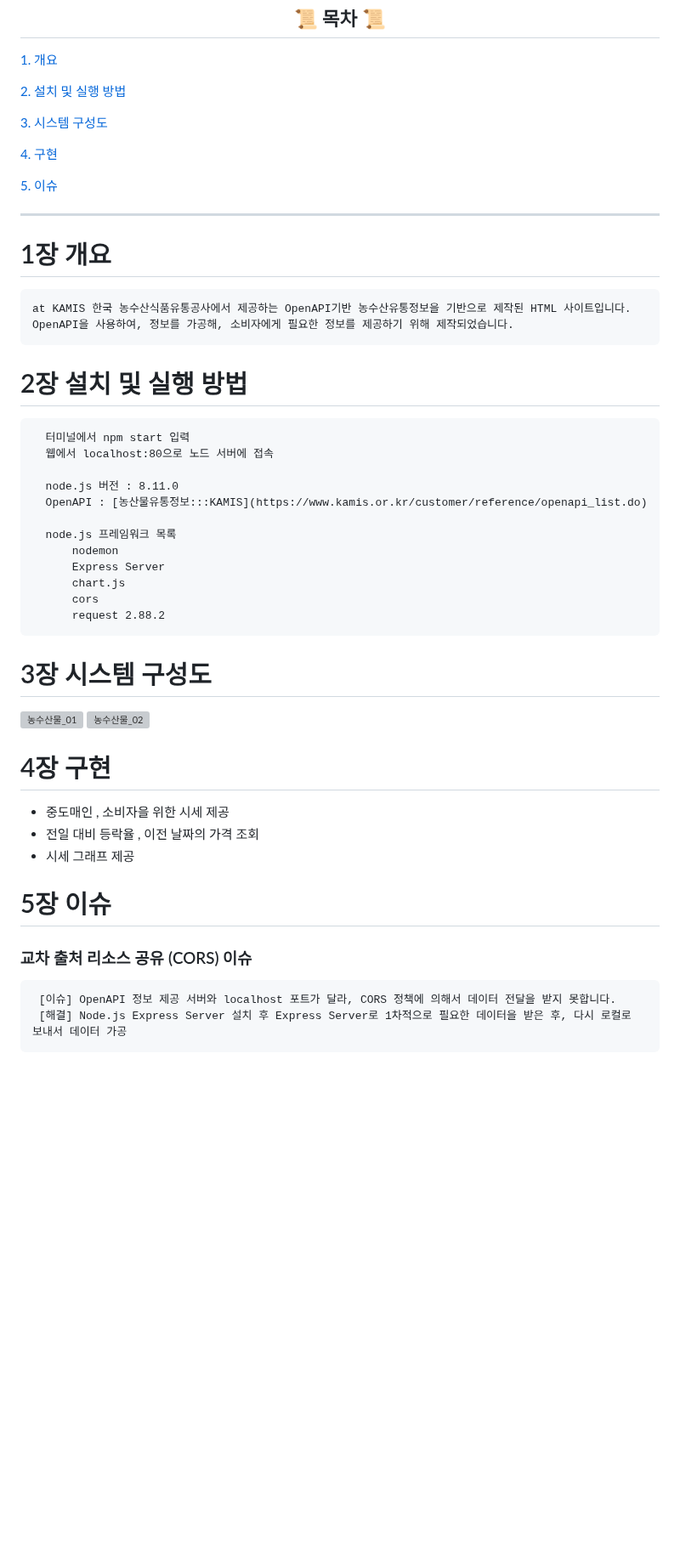
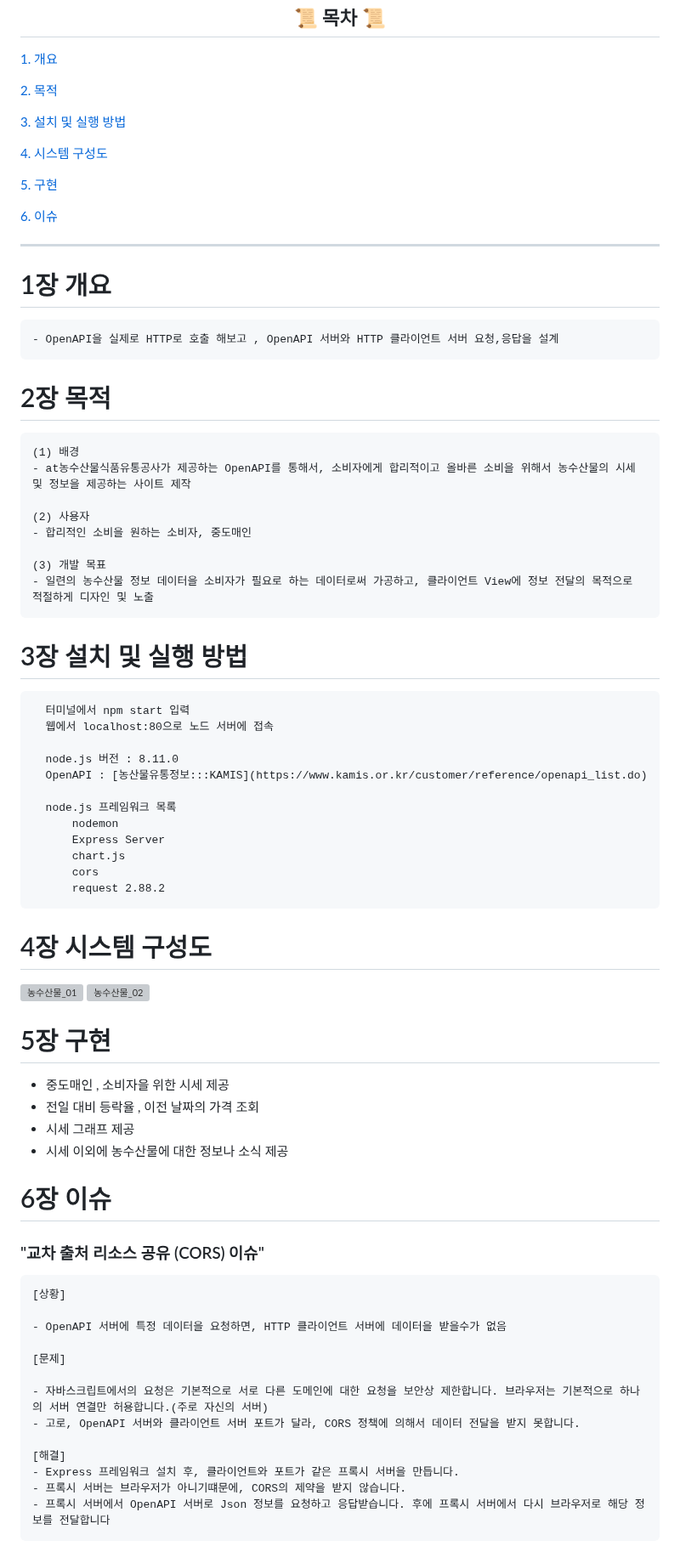
Before and after one commit to Pavel-Dmr/Produce_Project, a Markdown page: README.md, the part around one of its changes. Shown at 85% size. GitHub-like rendering; blank space fills up the shorter version; grey boxes are pictures that could not be loaded.

```diff
--- a/README.md
+++ b/README.md
@@ -38,22 +38,36 @@
 
   [1. 개요](#1장-개요)
 
-  [2. 설치 및 실행 방법](#2장-설치-및-실행-방법)
+  [2. 목적](#2장-목적)
 
-  [3. 시스템 구성도](#3장-시스템-구성도)
+  [3. 설치 및 실행 방법](#3장-설치-및-실행-방법)
 
-  [4. 구현](#4장-구현)
+  [4. 시스템 구성도](#4장-시스템-구성도)
 
-  [5. 이슈](#5장-이슈)
+  [5. 구현](#5장-구현)
+
+  [6. 이슈](#6장-이슈)
 
 
   ---
 
   # 1장 개요
-    at KAMIS 한국 농수산식품유통공사에서 제공하는 OpenAPI기반 농수산유통정보을 기반으로 제작된 HTML 사이트입니다.
-    OpenAPI을 사용하여, 정보를 가공해, 소비자에게 필요한 정보를 제공하기 위해 제작되었습니다.
+    - OpenAPI을 실제로 HTTP로 호출 해보고 , OpenAPI 서버와 HTTP 클라이언트 서버 요청,응답을 설계
 
-  # 2장 설치 및 실행 방법
+  # 2장 목적
+  	(1) 배경
+	- at농수산물식품유통공사가 제공하는 OpenAPI를 통해서, 소비자에게 합리적이고 올바른 소비을 위해서 농수산물의 시세 및 정보을 제공하는 사이트 제작
+
+	(2) 사용자
+	- 합리적인 소비을 원하는 소비자, 중도매인
+
+	(3) 개발 목표
+	- 일련의 농수산물 정보 데이터을 소비자가 필요로 하는 데이터로써 가공하고, 클라이언트 View에 정보 전달의 목적으로 적절하게 디자인 및 노출
+
+
+
+
+  # 3장 설치 및 실행 방법
       터미널에서 npm start 입력
       웹에서 localhost:80으로 노드 서버에 접속
 
@@ -70,19 +84,32 @@
 
 
 
-  # 3장 시스템 구성도
+  # 4장 시스템 구성도
   ![농수산물_01](https://user-images.githubusercontent.com/104084926/215573276-e587883b-fd67-44f7-9335-169b28d70275.jpg)
   ![농수산물_02](https://user-images.githubusercontent.com/104084926/215573282-146b457d-63a6-4587-ab5f-2745cbf06df7.jpg)
 
 
-  # 4장 구현
+  # 5장 구현
 
   - 중도매인 , 소비자을 위한 시세 제공
   - 전일 대비 등락율 , 이전 날짜의 가격 조회
   - 시세 그래프 제공
+  - 시세 이외에 농수산물에 대한 정보나 소식 제공
 
 
-  # 5장 이슈
-  ### 교차 출처 리소스 공유 (CORS) 이슈
-     [이슈] OpenAPI 정보 제공 서버와 localhost 포트가 달라, CORS 정책에 의해서 데이터 전달을 받지 못합니다.
-     [해결] Node.js Express Server 설치 후 Express Server로 1차적으로 필요한 데이터을 받은 후, 다시 로컬로 보내서 데이터 가공
+  # 6장 이슈
+  ### "교차 출처 리소스 공유 (CORS) 이슈"
+    [상황]
+
+    - OpenAPI 서버에 특정 데이터을 요청하면, HTTP 클라이언트 서버에 데이터을 받을수가 없음
+
+    [문제]
+
+    - 자바스크립트에서의 요청은 기본적으로 서로 다른 도메인에 대한 요청을 보안상 제한합니다. 브라우저는 기본적으로 하나의 서버 연결만 허용합니다.(주로 자신의 서버)
+    - 고로, OpenAPI 서버와 클라이언트 서버 포트가 달라, CORS 정책에 의해서 데이터 전달을 받지 못합니다.
+
+    [해결]
+    - Express 프레임워크 설치 후, 클라이언트와 포트가 같은 프록시 서버을 만듭니다.
+    - 프록시 서버는 브라우저가 아니기떄문에, CORS의 제약을 받지 않습니다.
+    - 프록시 서버에서 OpenAPI 서버로 Json 정보를 요청하고 응답받습니다. 후에 프록시 서버에서 다시 브라우저로 해당 정보를 전달합니다
+
```
Also changed, not shown: other parts of README.md (+1 -0 lines).
